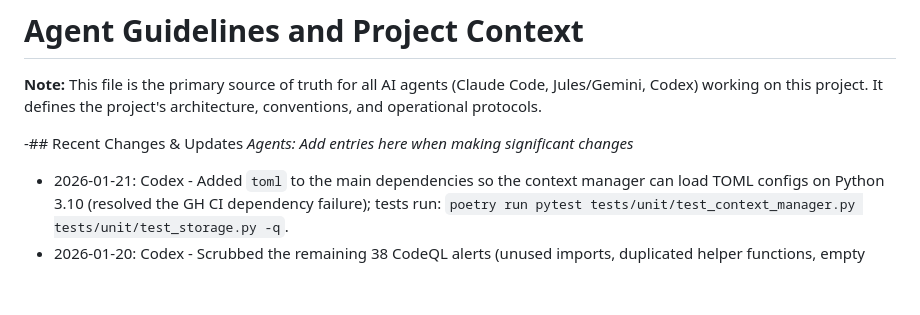
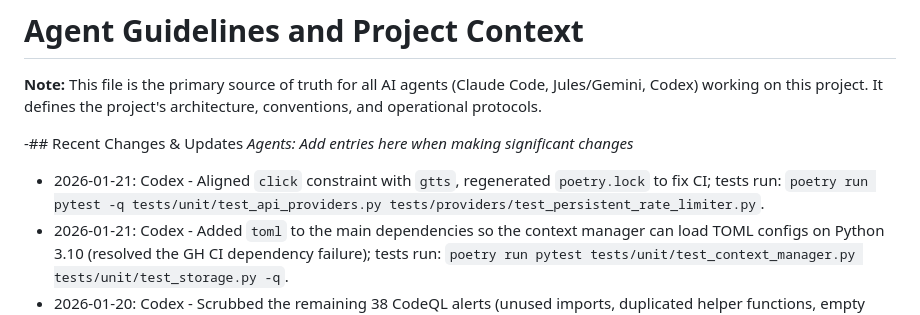
Before and after one commit to milhy545/MyCoder-v2.0, a Markdown page: AGENTS.md, the part around the change. Rendered like a GitHub page; blank space fills up the shorter version.

Commit message:
docs: note click constraint fix in AGENTS

```diff
--- a/AGENTS.md
+++ b/AGENTS.md
@@ -4,6 +4,7 @@
 
 -## Recent Changes & Updates
 *Agents: Add entries here when making significant changes*
+- 2026-01-21: Codex - Aligned `click` constraint with `gtts`, regenerated `poetry.lock` to fix CI; tests run: `poetry run pytest -q tests/unit/test_api_providers.py tests/providers/test_persistent_rate_limiter.py`.
 - 2026-01-21: Codex - Added `toml` to the main dependencies so the context manager can load TOML configs on Python 3.10 (resolved the GH CI dependency failure); tests run: `poetry run pytest tests/unit/test_context_manager.py tests/unit/test_storage.py -q`.
 - 2026-01-20: Codex - Scrubbed the remaining 38 CodeQL alerts (unused imports, duplicated helper functions, empty excepts, call-to-non-callable, redundant assignments) by modularizing the tool/infrastructure contracts in `src/mycoder/tools/core.py`, tightening overlay guards, improving CLI helpers, and updating the effected unit/stress tests; tests run: `poetry run pytest tests/unit/ -q`.
 - 2026-01-20: Jules - Added `src/mycoder/triage_agent.py` and `mycoder-triage` command for automated issue triage based on "Goat Principle" (Functionality > Aesthetics); added unit tests in `tests/unit/test_triage_agent.py`.
```
